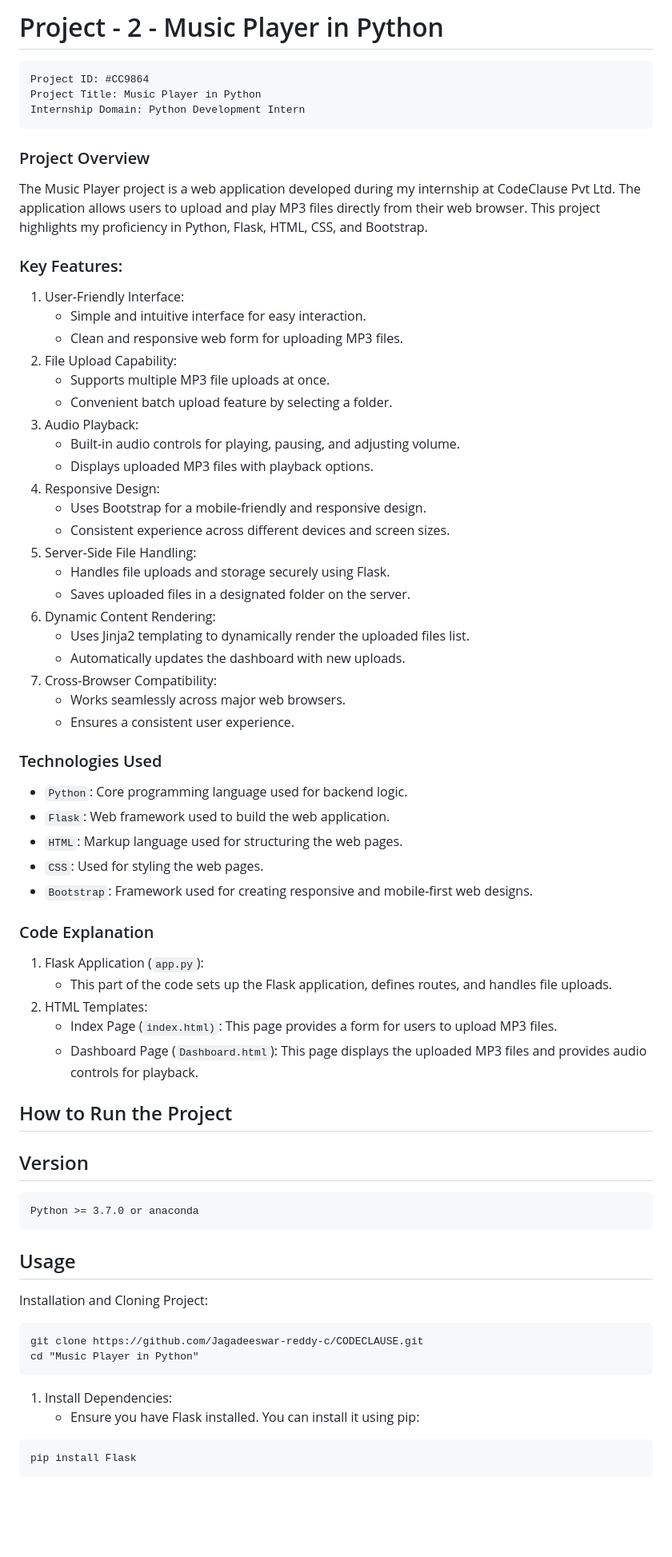
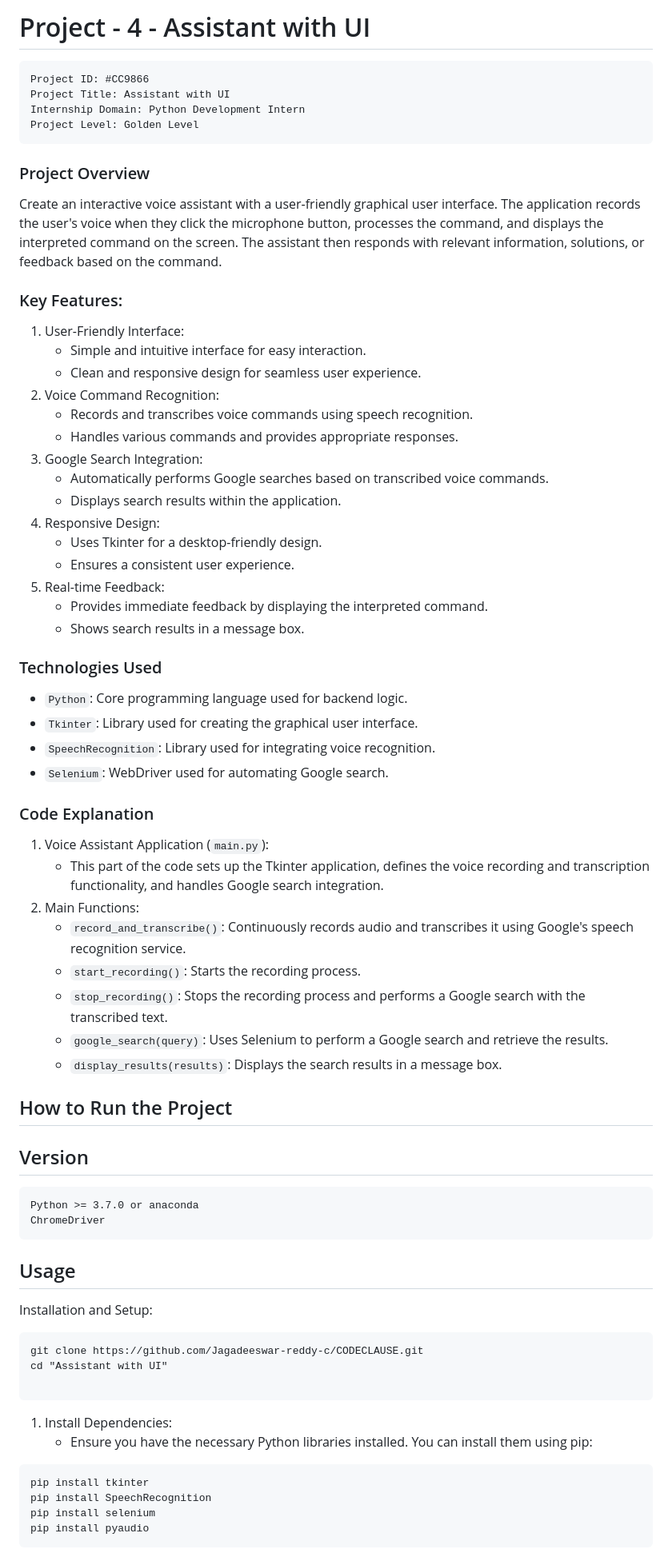
Before and after one commit to Jagadeeswar-reddy-c/CODECLAUSE, a Markdown page: Assistant with UI/README.md, the part around one of its changes. Shown at 80% size. Drawn GitHub-style; blank space fills up the shorter version.

````diff
--- a/Assistant with UI/README.md
+++ b/Assistant with UI/README.md
@@ -1,66 +1,69 @@
-# Project - 2 - Music Player in Python
+# Project - 4 - Assistant with UI
 
 ```
-Project ID: #CC9864
-Project Title: Music Player in Python
+Project ID: #CC9866
+Project Title: Assistant with UI
 Internship Domain: Python Development Intern
+Project Level: Golden Level
 ```
 
 ### Project Overview
 
-The Music Player project is a web application developed during my internship at CodeClause Pvt Ltd. The application allows users to upload and play MP3 files directly from their web browser. This project highlights my proficiency in Python, Flask, HTML, CSS, and Bootstrap.
+Create an interactive voice assistant with a user-friendly graphical user interface. The application records the user's voice when they click the microphone button, processes the command, and displays the interpreted command on the screen. The assistant then responds with relevant information, solutions, or feedback based on the command.
 
 ### Key Features:
   1. User-Friendly Interface:
      - Simple and intuitive interface for easy interaction.
-     - Clean and responsive web form for uploading MP3 files.
-  2. File Upload Capability:
-     - Supports multiple MP3 file uploads at once.
-     - Convenient batch upload feature by selecting a folder.
-  3. Audio Playback:
-     - Built-in audio controls for playing, pausing, and adjusting volume.
-     - Displays uploaded MP3 files with playback options.
+     - Clean and responsive design for seamless user experience.
+  2. Voice Command Recognition:
+     - Records and transcribes voice commands using speech recognition.
+     - Handles various commands and provides appropriate responses.
+  3. Google Search Integration:
+     - Automatically performs Google searches based on transcribed voice commands.
+     - Displays search results within the application.
   4. Responsive Design:
-     - Uses Bootstrap for a mobile-friendly and responsive design.
-     - Consistent experience across different devices and screen sizes.
-  5. Server-Side File Handling:
-     - Handles file uploads and storage securely using Flask.
-     - Saves uploaded files in a designated folder on the server.
-  6. Dynamic Content Rendering:
-     - Uses Jinja2 templating to dynamically render the uploaded files list.
-     - Automatically updates the dashboard with new uploads.
-  7. Cross-Browser Compatibility:
-     - Works seamlessly across major web browsers.
+     - Uses Tkinter for a desktop-friendly design.
      - Ensures a consistent user experience.
+  5. Real-time Feedback:
+     - Provides immediate feedback by displaying the interpreted command.
+     - Shows search results in a message box.
 
 ### Technologies Used
   - `Python`: Core programming language used for backend logic.
-  - `Flask`: Web framework used to build the web application.
-  - `HTML`: Markup language used for structuring the web pages.
-  - `CSS`: Used for styling the web pages.
-  - `Bootstrap`: Framework used for creating responsive and mobile-first web designs.
+  - `Tkinter`: Library used for creating the graphical user interface.
+  - `SpeechRecognition`: Library used for integrating voice recognition.
+  - `Selenium`: WebDriver used for automating Google search.
 
 ### Code Explanation
-  1. Flask Application (`app.py`):
-       - This part of the code sets up the Flask application, defines routes, and handles file uploads.
-  2. HTML Templates:
-       - Index Page (`index.html)`: This page provides a form for users to upload MP3 files.
-       - Dashboard Page (`Dashboard.html`): This page displays the uploaded MP3 files and provides audio controls for playback.
+  1. Voice Assistant Application (`main.py`):
+       - This part of the code sets up the Tkinter application, defines the voice recording and transcription functionality, and handles Google search integration.
+  2. Main Functions:
+       - `record_and_transcribe()`: Continuously records audio and transcribes it using Google's speech recognition service.
+       - `start_recording()`: Starts the recording process.
+       - `stop_recording()`: Stops the recording process and performs a Google search with the transcribed text.
+       - `google_search(query)`: Uses Selenium to perform a Google search and retrieve the results.
+       - `display_results(results)`: Displays the search results in a message box.
 
 ## How to Run the Project
 ## Version
 ```
 Python >= 3.7.0 or anaconda
+ChromeDriver
 ```
 
 ## Usage
-Installation and Cloning Project:
+Installation and Setup:
+
 ```
 git clone https://github.com/Jagadeeswar-reddy-c/CODECLAUSE.git
-cd "Music Player in Python"
+cd "Assistant with UI"
+
 ```
   1. Install Dependencies:
-     -  Ensure you have Flask installed. You can install it using pip:
+     -  Ensure you have the necessary Python libraries installed. You can install them using pip:
 ```
-pip install Flask
+pip install tkinter
+pip install SpeechRecognition
+pip install selenium
+pip install pyaudio
 ```
````
Also changed, not shown: other parts of Assistant with UI/README.md (+16 -15 lines).
